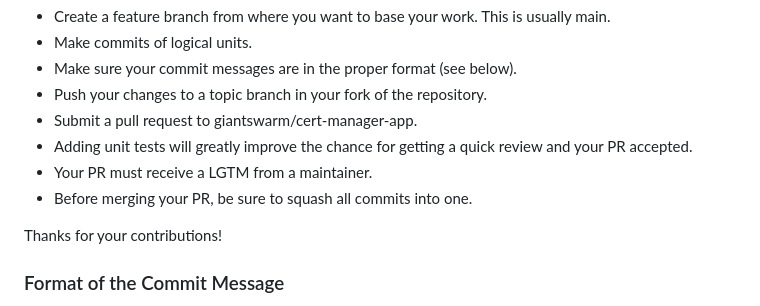
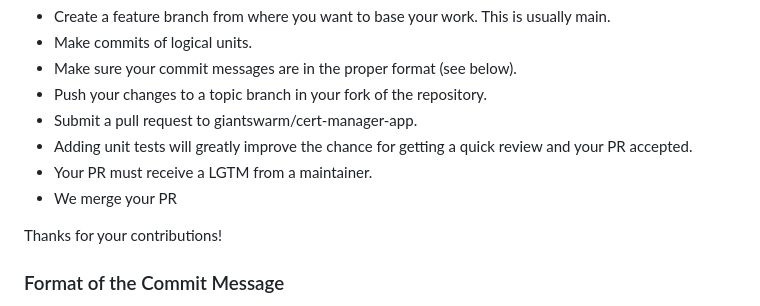
Before and after one commit to giantswarm/cert-manager-app, a Markdown page: CONTRIBUTING.md, the part around the change. Drawn GitHub-style.

Commit message:
Remove squashing

```diff
--- a/CONTRIBUTING.md
+++ b/CONTRIBUTING.md
@@ -43,7 +43,7 @@ This is a rough outline of what a contributor's workflow looks like:
 - Submit a pull request to giantswarm/cert-manager-app.
 - Adding unit tests will greatly improve the chance for getting a quick review and your PR accepted.
 - Your PR must receive a LGTM from a maintainer.
-- Before merging your PR, be sure to squash all commits into one.
+- We merge your PR
 
 Thanks for your contributions!
 
```
